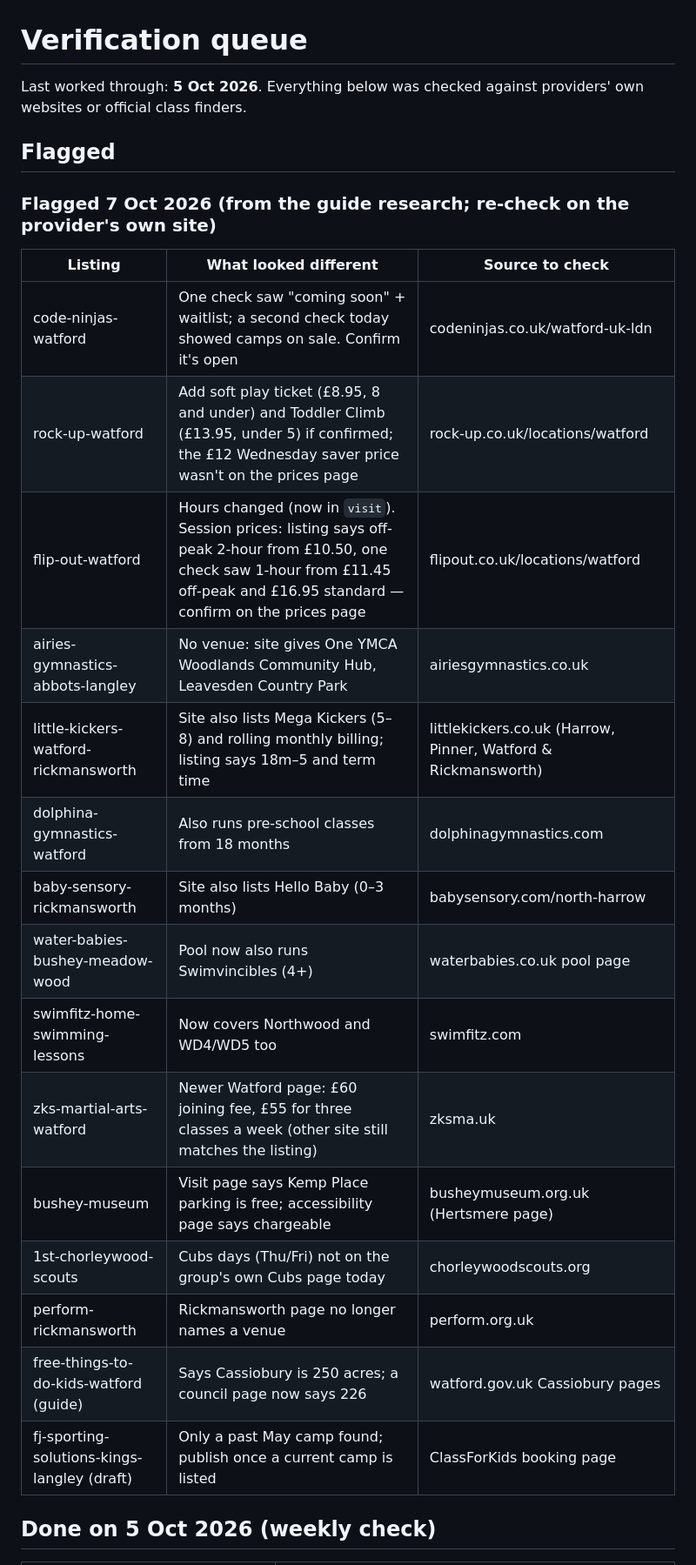
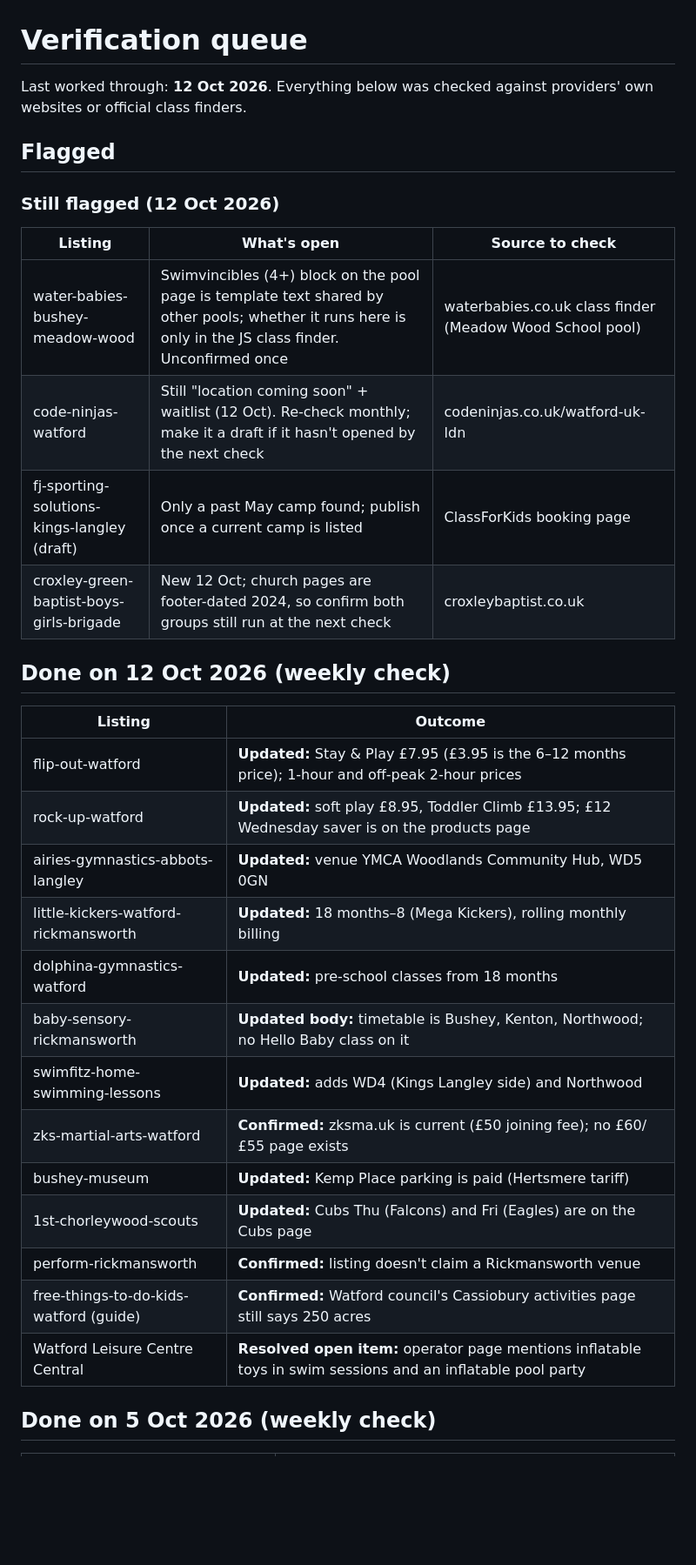
Before and after one commit to adw495/West-Herts-Kids, a Markdown page: docs/verification-queue.md, the part around one of its changes. Shown at 87% size. Drawn GitHub-style; blank space fills up the shorter version.

Commit message:
Weekly check 2026-10-12: verification log and queue

```diff
--- a/docs/verification-queue.md
+++ b/docs/verification-queue.md
@@ -1,29 +1,35 @@
 # Verification queue
 
-Last worked through: **5 Oct 2026**. Everything below was checked against providers' own websites or official class finders.
+Last worked through: **12 Oct 2026**. Everything below was checked against providers' own websites or official class finders.
 
 ## Flagged
 
-### Flagged 7 Oct 2026 (from the guide research; re-check on the provider's own site)
-| Listing | What looked different | Source to check |
+### Still flagged (12 Oct 2026)
+| Listing | What's open | Source to check |
 |---|---|---|
-| code-ninjas-watford | One check saw "coming soon" + waitlist; a second check today showed camps on sale. Confirm it's open | codeninjas.co.uk/watford-uk-ldn |
-| rock-up-watford | Add soft play ticket (£8.95, 8 and under) and Toddler Climb (£13.95, under 5) if confirmed; the £12 Wednesday saver price wasn't on the prices page | rock-up.co.uk/locations/watford |
-| flip-out-watford | Hours changed (now in `visit`). Session prices: listing says off-peak 2-hour from £10.50, one check saw 1-hour from £11.45 off-peak and £16.95 standard — confirm on the prices page | flipout.co.uk/locations/watford |
-| airies-gymnastics-abbots-langley | No venue: site gives One YMCA Woodlands Community Hub, Leavesden Country Park | airiesgymnastics.co.uk |
-| little-kickers-watford-rickmansworth | Site also lists Mega Kickers (5–8) and rolling monthly billing; listing says 18m–5 and term time | littlekickers.co.uk (Harrow, Pinner, Watford & Rickmansworth) |
-| dolphina-gymnastics-watford | Also runs pre-school classes from 18 months | dolphinagymnastics.com |
-| baby-sensory-rickmansworth | Site also lists Hello Baby (0–3 months) | babysensory.com/north-harrow |
-| water-babies-bushey-meadow-wood | Pool now also runs Swimvincibles (4+) | waterbabies.co.uk pool page |
-| swimfitz-home-swimming-lessons | Now covers Northwood and WD4/WD5 too | swimfitz.com |
-| zks-martial-arts-watford | Newer Watford page: £60 joining fee, £55 for three classes a week (other site still matches the listing) | zksma.uk |
-| bushey-museum | Visit page says Kemp Place parking is free; accessibility page says chargeable | busheymuseum.org.uk (Hertsmere page) |
-| 1st-chorleywood-scouts | Cubs days (Thu/Fri) not on the group's own Cubs page today | chorleywoodscouts.org |
-| perform-rickmansworth | Rickmansworth page no longer names a venue | perform.org.uk |
-| free-things-to-do-kids-watford (guide) | Says Cassiobury is 250 acres; a council page now says 226 | watford.gov.uk Cassiobury pages |
+| water-babies-bushey-meadow-wood | Swimvincibles (4+) block on the pool page is template text shared by other pools; whether it runs here is only in the JS class finder. Unconfirmed once | waterbabies.co.uk class finder (Meadow Wood School pool) |
+| code-ninjas-watford | Still "location coming soon" + waitlist (12 Oct). Re-check monthly; make it a draft if it hasn't opened by the next check | codeninjas.co.uk/watford-uk-ldn |
 | fj-sporting-solutions-kings-langley (draft) | Only a past May camp found; publish once a current camp is listed | ClassForKids booking page |
+| croxley-green-baptist-boys-girls-brigade | New 12 Oct; church pages are footer-dated 2024, so confirm both groups still run at the next check | croxleybaptist.co.uk |
 
 
+## Done on 12 Oct 2026 (weekly check)
+
+| Listing | Outcome |
+|---|---|
+| flip-out-watford | **Updated:** Stay & Play £7.95 (£3.95 is the 6–12 months price); 1-hour and off-peak 2-hour prices |
+| rock-up-watford | **Updated:** soft play £8.95, Toddler Climb £13.95; £12 Wednesday saver is on the products page |
+| airies-gymnastics-abbots-langley | **Updated:** venue YMCA Woodlands Community Hub, WD5 0GN |
+| little-kickers-watford-rickmansworth | **Updated:** 18 months–8 (Mega Kickers), rolling monthly billing |
+| dolphina-gymnastics-watford | **Updated:** pre-school classes from 18 months |
+| baby-sensory-rickmansworth | **Updated body:** timetable is Bushey, Kenton, Northwood; no Hello Baby class on it |
+| swimfitz-home-swimming-lessons | **Updated:** adds WD4 (Kings Langley side) and Northwood |
+| zks-martial-arts-watford | **Confirmed:** zksma.uk is current (£50 joining fee); no £60/£55 page exists |
+| bushey-museum | **Updated:** Kemp Place parking is paid (Hertsmere tariff) |
+| 1st-chorleywood-scouts | **Updated:** Cubs Thu (Falcons) and Fri (Eagles) are on the Cubs page |
+| perform-rickmansworth | **Confirmed:** listing doesn't claim a Rickmansworth venue |
+| free-things-to-do-kids-watford (guide) | **Confirmed:** Watford council's Cassiobury activities page still says 250 acres |
+| Watford Leisure Centre Central | **Resolved open item:** operator page mentions inflatable toys in swim sessions and an inflatable pool party |
 
 ## Done on 5 Oct 2026 (weekly check)
 
```
Also changed, not shown: other parts of docs/verification-queue.md (+13 -3 lines), docs/verification-log.md (+21 -0 lines).
